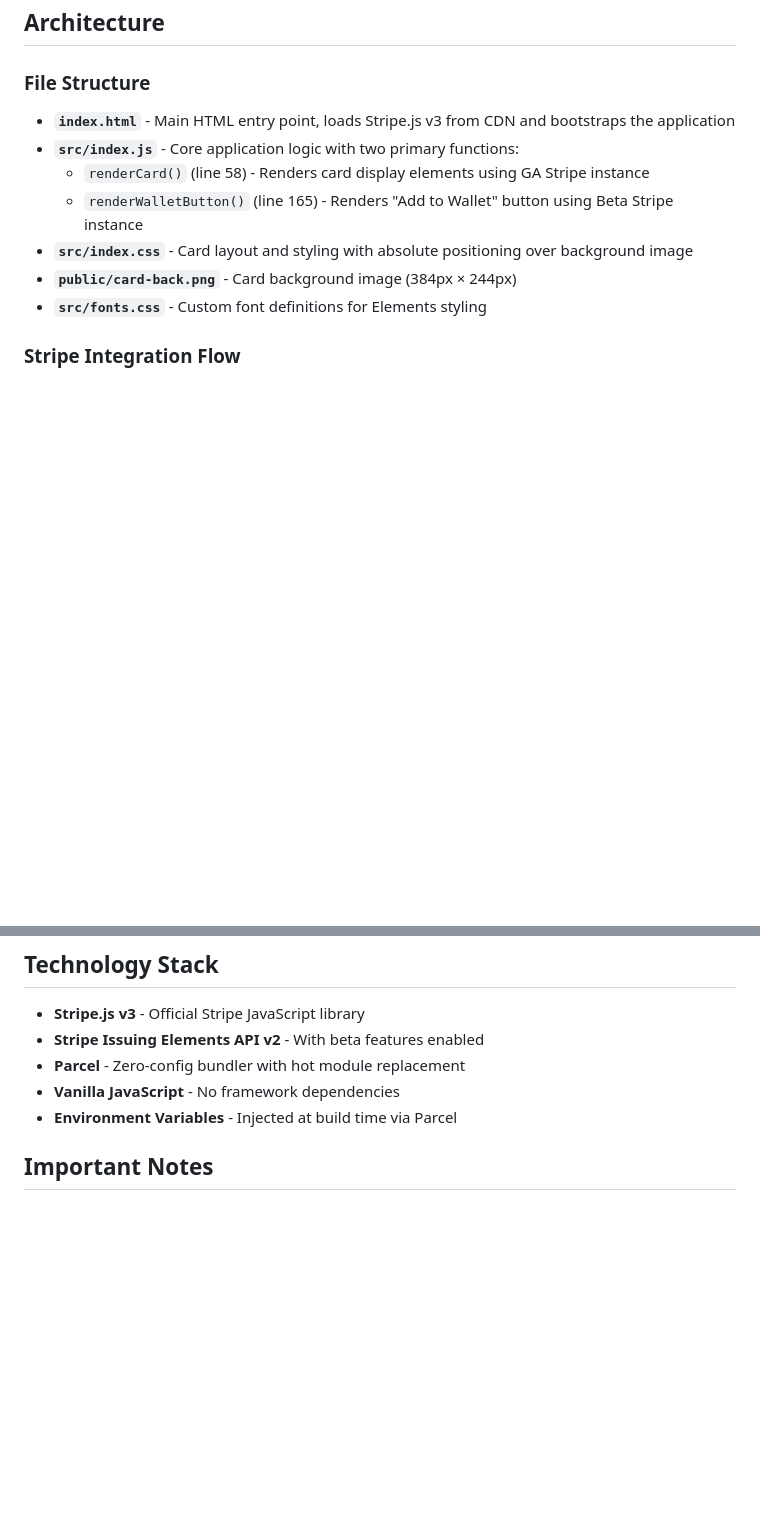
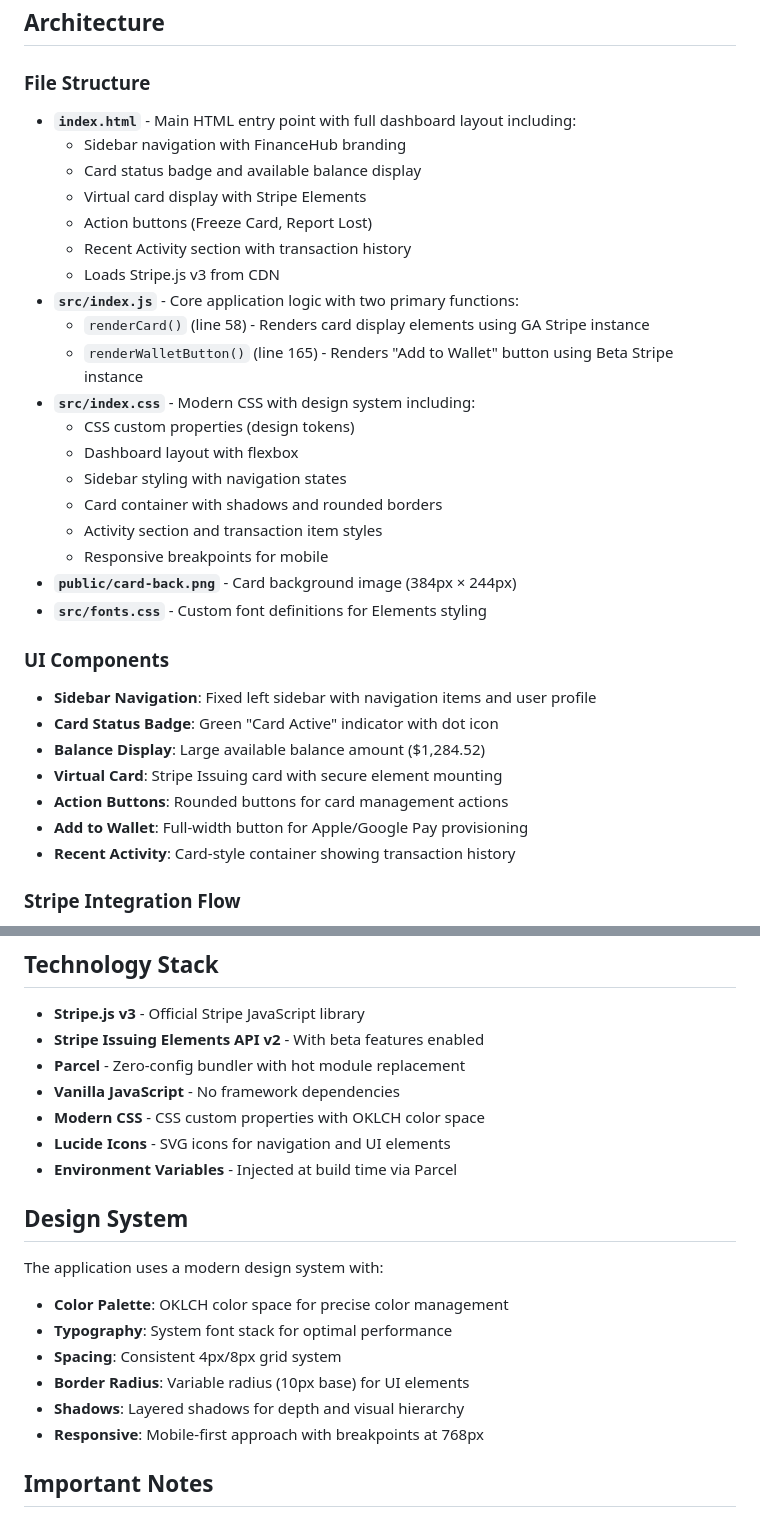
Before and after one commit to kater-stripe/issuing-element-wpp, a Markdown page: README.md, 2 parts joined by grey strips. Drawn GitHub-style; blank space fills up the shorter version.

```diff
--- a/README.md
+++ b/README.md
@@ -58,13 +61,35 @@ npm build
 
 ### File Structure
 
-- **`index.html`** - Main HTML entry point, loads Stripe.js v3 from CDN and bootstraps the application
+- **`index.html`** - Main HTML entry point with full dashboard layout including:
+  - Sidebar navigation with FinanceHub branding
+  - Card status badge and available balance display
+  - Virtual card display with Stripe Elements
+  - Action buttons (Freeze Card, Report Lost)
+  - Recent Activity section with transaction history
+  - Loads Stripe.js v3 from CDN
 - **`src/index.js`** - Core application logic with two primary functions:
   - `renderCard()` (line 58) - Renders card display elements using GA Stripe instance
   - `renderWalletButton()` (line 165) - Renders "Add to Wallet" button using Beta Stripe instance
-- **`src/index.css`** - Card layout and styling with absolute positioning over background image
+- **`src/index.css`** - Modern CSS with design system including:
+  - CSS custom properties (design tokens)
+  - Dashboard layout with flexbox
+  - Sidebar styling with navigation states
+  - Card container with shadows and rounded borders
+  - Activity section and transaction item styles
+  - Responsive breakpoints for mobile
 - **`public/card-back.png`** - Card background image (384px × 244px)
 - **`src/fonts.css`** - Custom font definitions for Elements styling
+
+### UI Components
+
+- **Sidebar Navigation**: Fixed left sidebar with navigation items and user profile
+- **Card Status Badge**: Green "Card Active" indicator with dot icon
+- **Balance Display**: Large available balance amount ($1,284.52)
+- **Virtual Card**: Stripe Issuing card with secure element mounting
+- **Action Buttons**: Rounded buttons for card management actions
+- **Add to Wallet**: Full-width button for Apple/Google Pay provisioning
+- **Recent Activity**: Card-style container showing transaction history
 
 ### Stripe Integration Flow
 
@@ -99,7 +124,19 @@ Both use `STRIPE_SECRET_KEY` directly in the browser, which is acceptable for de
 - **Stripe Issuing Elements API v2** - With beta features enabled
 - **Parcel** - Zero-config bundler with hot module replacement
 - **Vanilla JavaScript** - No framework dependencies
+- **Modern CSS** - CSS custom properties with OKLCH color space
+- **Lucide Icons** - SVG icons for navigation and UI elements
 - **Environment Variables** - Injected at build time via Parcel
+
+## Design System
+
+The application uses a modern design system with:
+- **Color Palette**: OKLCH color space for precise color management
+- **Typography**: System font stack for optimal performance
+- **Spacing**: Consistent 4px/8px grid system
+- **Border Radius**: Variable radius (10px base) for UI elements
+- **Shadows**: Layered shadows for depth and visual hierarchy
+- **Responsive**: Mobile-first approach with breakpoints at 768px
 
 ## Important Notes
 
```
Also changed, not shown: other parts of README.md (+5 -2 lines), CLAUDE.md (+95 -46 lines).
